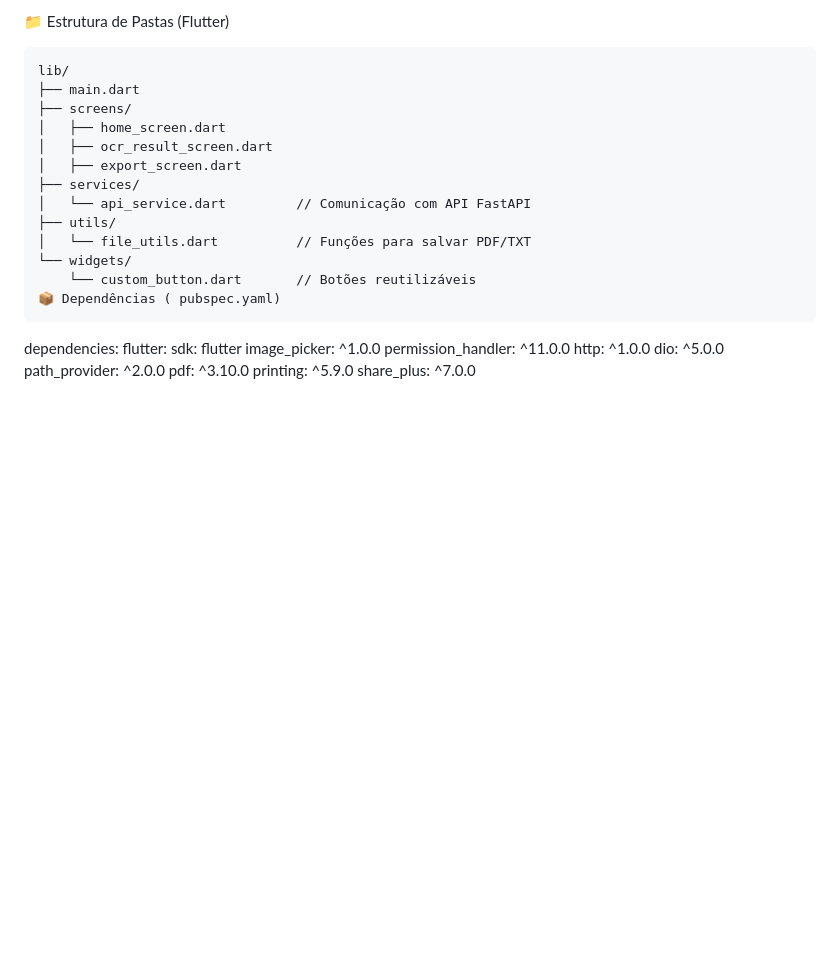
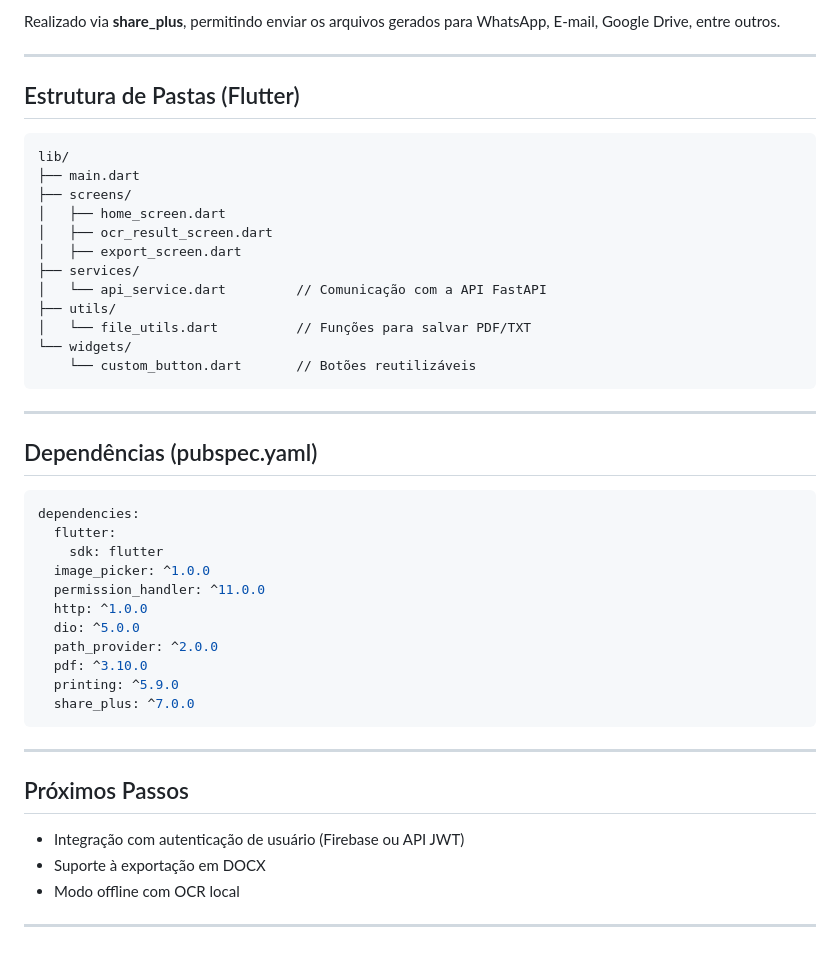
Before and after one commit to Billrenato/HandDoc-AI-APP, a Markdown page: README.md, the part around the change printed below. GitHub-like rendering; blank space fills up the shorter version.

Commit message:
Melhora a documentação do README.md
Atualiza a descrição do aplicativo e melhora a formatação do README.

````diff
--- a/README.md
+++ b/README.md
@@ -76,29 +80,49 @@ Compartilhamento via WhatsApp, E-mail, Google Drive, etc.
 
-📁 Estrutura de Pastas (Flutter)
+Realizado via **share_plus**, permitindo enviar os arquivos gerados para WhatsApp, E-mail, Google Drive, entre outros.
 
-    lib/
-    ├── main.dart
-    ├── screens/
-    │   ├── home_screen.dart
-    │   ├── ocr_result_screen.dart
-    │   ├── export_screen.dart
-    ├── services/
-    │   └── api_service.dart         // Comunicação com API FastAPI
-    ├── utils/
-    │   └── file_utils.dart          // Funções para salvar PDF/TXT
-    └── widgets/
-        └── custom_button.dart       // Botões reutilizáveis
-    📦 Dependências ( pubspec.yaml)
+---
 
+## Estrutura de Pastas (Flutter)
 
+```
+lib/
+├── main.dart
+├── screens/
+│   ├── home_screen.dart
+│   ├── ocr_result_screen.dart
+│   ├── export_screen.dart
+├── services/
+│   └── api_service.dart         // Comunicação com a API FastAPI
+├── utils/
+│   └── file_utils.dart          // Funções para salvar PDF/TXT
+└── widgets/
+    └── custom_button.dart       // Botões reutilizáveis
+```
+
+---
+
+## Dependências (pubspec.yaml)
+
+```yaml
 dependencies:
-    flutter:
-        sdk: flutter
-    image_picker: ^1.0.0
-    permission_handler: ^11.0.0
-    http: ^1.0.0
-    dio: ^5.0.0
-    path_provider: ^2.0.0
-    pdf: ^3.10.0
-    printing: ^5.9.0
-    share_plus: ^7.0.0
+  flutter:
+    sdk: flutter
+  image_picker: ^1.0.0
+  permission_handler: ^11.0.0
+  http: ^1.0.0
+  dio: ^5.0.0
+  path_provider: ^2.0.0
+  pdf: ^3.10.0
+  printing: ^5.9.0
+  share_plus: ^7.0.0
+```
+
+---
+
+## Próximos Passos
+
+* Integração com autenticação de usuário (Firebase ou API JWT)
+* Suporte à exportação em DOCX
+* Modo offline com OCR local
+
+---
````
Also changed, not shown: other parts of README.md (+60 -56 lines).
